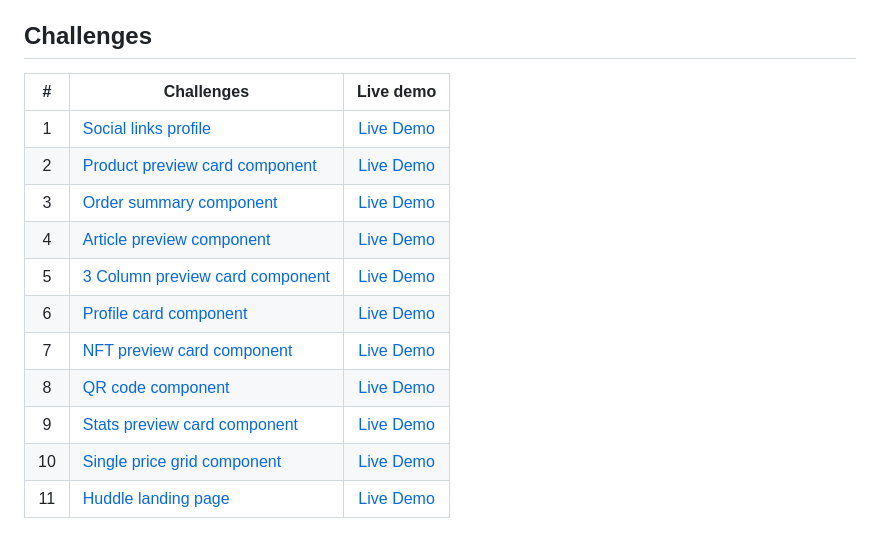
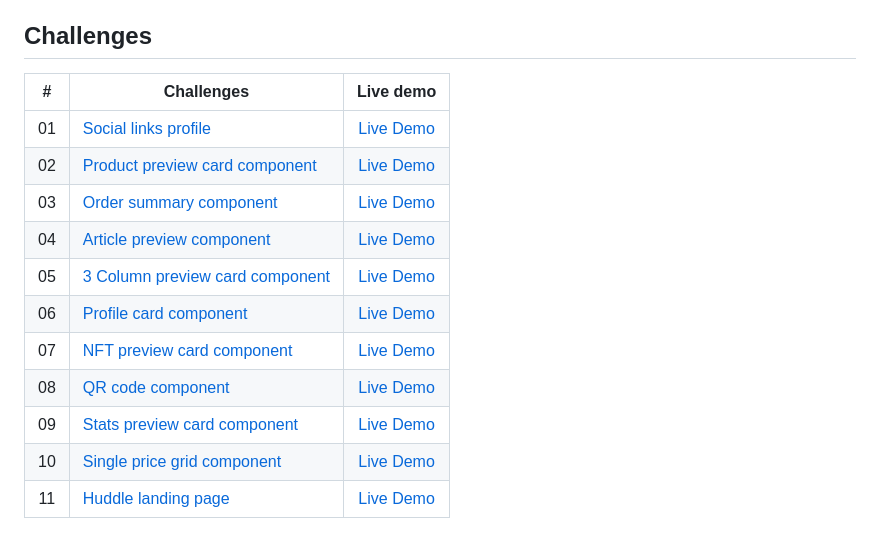
Before and after one commit to danielsouzaaj/frontendmentor-challenges, a Markdown page: README.md, the part around the change printed below. Drawn GitHub-style.

```diff
--- a/README.md
+++ b/README.md
@@ -3,16 +6,16 @@ Bem-vindo ao meu repositório Frontend Mentor Challenges! É aqui que apresento
 
 ## Challenges
 
-| # | <center>Challenges</center> | Live demo |
-| :-: | --------------------------- | :-------: |
-| 1 | [Social links profile](https://github.com/danielsouzaaj/frontendmentor-challenges/tree/main/Challenge01-social-links-profile-main) | [Live Demo](https://danielsouzaaj.github.io/frontendmentor-challenges/Challenge01-social-links-profile-main/) |
-| 2 | [Product preview card component](https://github.com/danielsouzaaj/frontendmentor-challenges/tree/main/Challenge02-product-preview-card-component-main) | [Live Demo](https://danielsouzaaj.github.io/frontendmentor-challenges/Challenge02-product-preview-card-component-main/) |
-| 3 | [Order summary component](https://github.com/danielsouzaaj/frontendmentor-challenges/tree/main/Challenge03-order-summary-component-main) | [Live Demo](https://danielsouzaaj.github.io/frontendmentor-challenges/Challenge03-order-summary-component-main/) |
-| 4 | [Article preview component](https://github.com/danielsouzaaj/frontendmentor-challenges/tree/main/Challenge04-article-preview-component-master) | [Live Demo](https://danielsouzaaj.github.io/frontendmentor-challenges/Challenge04-article-preview-component-master/) |
-| 5 | [3 Column preview card component](https://github.com/danielsouzaaj/frontendmentor-challenges/tree/main/Challenge05-3-column-preview-card-component-main) | [Live Demo](https://danielsouzaaj.github.io/frontendmentor-challenges/Challenge05-3-column-preview-card-component-main/) |
-| 6 | [Profile card component](https://github.com/danielsouzaaj/frontendmentor-challenges/tree/main/Challenge06-profile-card-component-main) | [Live Demo](https://danielsouzaaj.github.io/frontendmentor-challenges/Challenge06-profile-card-component-main/) |
-| 7 | [NFT preview card component](https://github.com/danielsouzaaj/frontendmentor-challenges/tree/main/Challenge07-nft-preview-card-component-main) | [Live Demo](https://danielsouzaaj.github.io/frontendmentor-challenges/Challenge07-nft-preview-card-component-main/) |
-| 8 | [QR code component](https://github.com/danielsouzaaj/frontendmentor-challenges/tree/main/Challenge08-qr-code-component-main) | [Live Demo](https://danielsouzaaj.github.io/frontendmentor-challenges/Challenge08-qr-code-component-main/) |
-| 9 | [Stats preview card component](https://github.com/danielsouzaaj/frontendmentor-challenges/tree/main/Challenge09-stats-preview-card-component-main) | [Live Demo](https://danielsouzaaj.github.io/frontendmentor-challenges/Challenge09-stats-preview-card-component-main/) |
+| #  | <center>Challenges</center>                                                                                                        | Live demo |
+|:--:|------------------------------------------------------------------------------------------------------------------------------------|:---------:|
+| 01 | [Social links profile](https://github.com/danielsouzaaj/frontendmentor-challenges/tree/main/Challenge01-social-links-profile-main) | [Live Demo](https://danielsouzaaj.github.io/frontendmentor-challenges/Challenge01-social-links-profile-main/) |
+| 02 | [Product preview card component](https://github.com/danielsouzaaj/frontendmentor-challenges/tree/main/Challenge02-product-preview-card-component-main) | [Live Demo](https://danielsouzaaj.github.io/frontendmentor-challenges/Challenge02-product-preview-card-component-main/) |
+| 03 | [Order summary component](https://github.com/danielsouzaaj/frontendmentor-challenges/tree/main/Challenge03-order-summary-component-main) | [Live Demo](https://danielsouzaaj.github.io/frontendmentor-challenges/Challenge03-order-summary-component-main/) |
+| 04 | [Article preview component](https://github.com/danielsouzaaj/frontendmentor-challenges/tree/main/Challenge04-article-preview-component-master) | [Live Demo](https://danielsouzaaj.github.io/frontendmentor-challenges/Challenge04-article-preview-component-master/) |
+| 05 | [3 Column preview card component](https://github.com/danielsouzaaj/frontendmentor-challenges/tree/main/Challenge05-3-column-preview-card-component-main) | [Live Demo](https://danielsouzaaj.github.io/frontendmentor-challenges/Challenge05-3-column-preview-card-component-main/) |
+| 06 | [Profile card component](https://github.com/danielsouzaaj/frontendmentor-challenges/tree/main/Challenge06-profile-card-component-main) | [Live Demo](https://danielsouzaaj.github.io/frontendmentor-challenges/Challenge06-profile-card-component-main/) |
+| 07 | [NFT preview card component](https://github.com/danielsouzaaj/frontendmentor-challenges/tree/main/Challenge07-nft-preview-card-component-main) | [Live Demo](https://danielsouzaaj.github.io/frontendmentor-challenges/Challenge07-nft-preview-card-component-main/) |
+| 08 | [QR code component](https://github.com/danielsouzaaj/frontendmentor-challenges/tree/main/Challenge08-qr-code-component-main) | [Live Demo](https://danielsouzaaj.github.io/frontendmentor-challenges/Challenge08-qr-code-component-main/) |
+| 09 | [Stats preview card component](https://github.com/danielsouzaaj/frontendmentor-challenges/tree/main/Challenge09-stats-preview-card-component-main) | [Live Demo](https://danielsouzaaj.github.io/frontendmentor-challenges/Challenge09-stats-preview-card-component-main/) |
 | 10 | [Single price grid component](https://github.com/danielsouzaaj/frontendmentor-challenges/tree/main/Challenge10-single-price-grid-component-master) | [Live Demo](https://danielsouzaaj.github.io/frontendmentor-challenges/Challenge10-single-price-grid-component-master/) |
 | 11 | [Huddle landing page](https://github.com/danielsouzaaj/frontendmentor-challenges/tree/main/Challenge11-huddle-landing-page-with-single-introductory-section-master) | [Live Demo](https://danielsouzaaj.github.io/frontendmentor-challenges/Challenge11-huddle-landing-page-with-single-introductory-section-master/) |
```
Also changed, not shown: other parts of README.md (+4 -1 lines).
